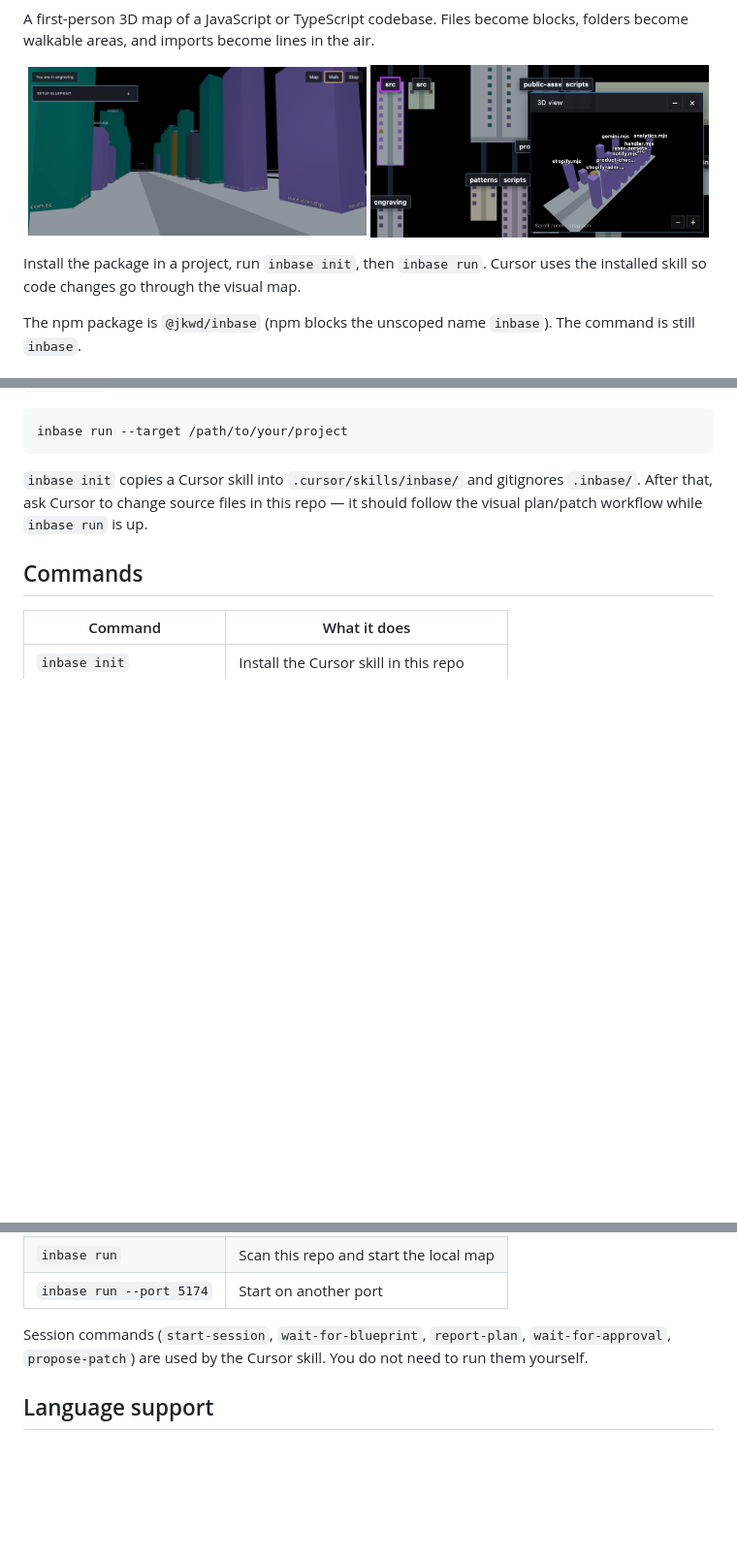
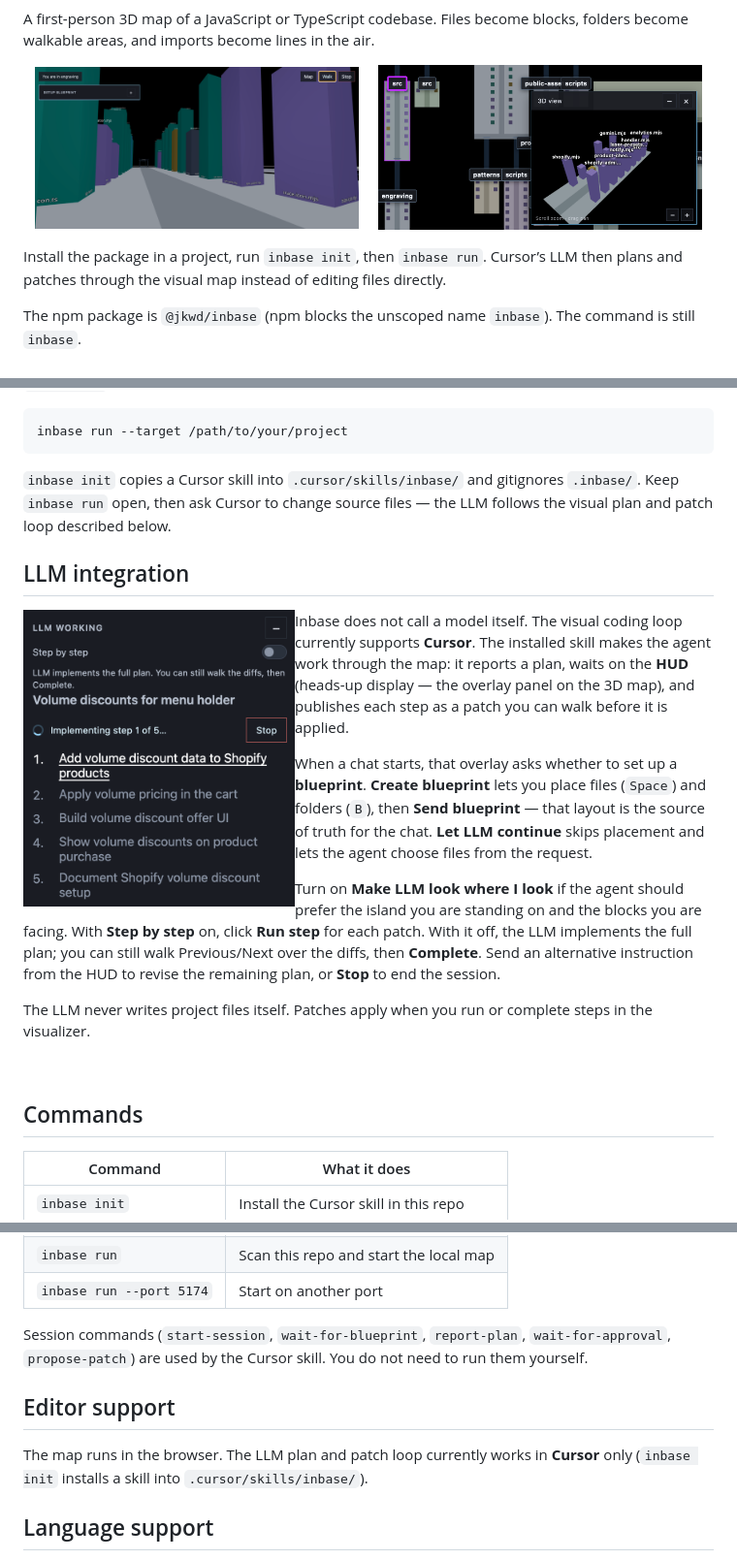
Before and after one commit to jk-wd/inbase, a Markdown page: README.md, 3 parts joined by grey strips. Shown: that part at 97% size. Rendered like a GitHub page; pictures changed too: docs/inbase-llm.png (added); blank space fills up the shorter version.

Commit message:
Readme improvement

````diff
--- a/README.md
+++ b/README.md
@@ -8,11 +8,12 @@
 A first-person 3D map of a JavaScript or TypeScript codebase. Files become blocks, folders become walkable areas, and imports become lines in the air.
 
 <p align="center">
-  <img src="docs/inbase-1.png" alt="First-person walk view of the codebase map" width="49%" />
-  <img src="docs/inbase-2.png" alt="Map view with 3D overlay" width="49%" />
+  <img src="docs/inbase-1.png" alt="First-person walk view of the codebase map" width="47%" />
+  &nbsp;&nbsp;&nbsp;
+  <img src="docs/inbase-2.png" alt="Map view with 3D overlay" width="47%" />
 </p>
 
-Install the package in a project, run `inbase init`, then `inbase run`. Cursor uses the installed skill so code changes go through the visual map.
+Install the package in a project, run `inbase init`, then `inbase run`. Cursor’s LLM then plans and patches through the visual map instead of editing files directly.
 
 The npm package is `@jkwd/inbase` (npm blocks the unscoped name `inbase`). The command is still `inbase`.
 
@@ -40,4 +41,17 @@ Open the printed URL (http://localhost:5173 by default), click the scene, then w
 inbase run --target /path/to/your/project
 ```
 
-`inbase init` copies a Cursor skill into `.cursor/skills/inbase/` and gitignores `.inbase/`. After that, ask Cursor to change source files in this repo — it should follow the visual plan/patch workflow while `inbase run` is up.
+`inbase init` copies a Cursor skill into `.cursor/skills/inbase/` and gitignores `.inbase/`. Keep `inbase run` open, then ask Cursor to change source files — the LLM follows the visual plan and patch loop described below.
+
+## LLM integration
+
+<img src="docs/inbase-llm.png" alt="LLM working through a plan in the heads-up display overlay" align="left" width="280" hspace="16" />
+
+Inbase does not call a model itself. The visual coding loop currently supports **Cursor**. The installed skill makes the agent work through the map: it reports a plan, waits on the **HUD** (heads-up display — the overlay panel on the 3D map), and publishes each step as a patch you can walk before it is applied.
+
+When a chat starts, that overlay asks whether to set up a **blueprint**. **Create blueprint** lets you place files (`Space`) and folders (`B`), then **Send blueprint** — that layout is the source of truth for the chat. **Let LLM continue** skips placement and lets the agent choose files from the request.
+
+Turn on **Make LLM look where I look** if the agent should prefer the island you are standing on and the blocks you are facing. With **Step by step** on, click **Run step** for each patch. With it off, the LLM implements the full plan; you can still walk Previous/Next over the diffs, then **Complete**. Send an alternative instruction from the HUD to revise the remaining plan, or **Stop** to end the session.
+
+The LLM never writes project files itself. Patches apply when you run or complete steps in the visualizer.
+
@@ -51,6 +66,10 @@ inbase run --target /path/to/your/project
 | `inbase run --port 5174` | Start on another port |
 
 Session commands (`start-session`, `wait-for-blueprint`, `report-plan`, `wait-for-approval`, `propose-patch`) are used by the Cursor skill. You do not need to run them yourself.
+
+## Editor support
+
+The map runs in the browser. The LLM plan and patch loop currently works in **Cursor** only (`inbase init` installs a skill into `.cursor/skills/inbase/`).
 
 ## Language support
 
````
Also changed, not shown: other parts of README.md (+1 -0 lines), 3 other files.
